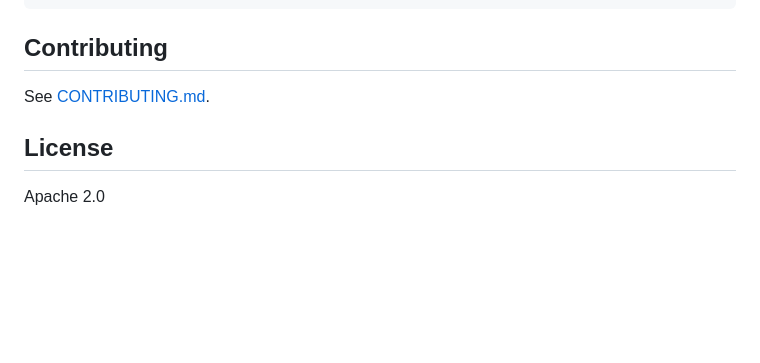
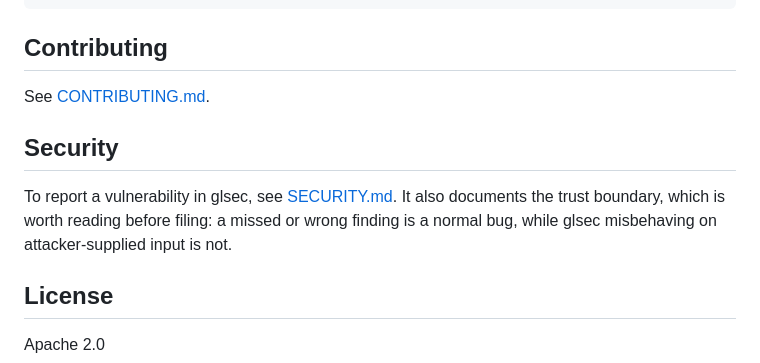
Before and after one commit to glsec/glsec, a Markdown page: README.md, the part around the change. GitHub-like rendering; blank space fills up the shorter version.

Commit message:
docs: add security policy with trust boundary (#419)

```diff
--- a/README.md
+++ b/README.md
@@ -431,6 +431,10 @@ Severity mapping (glsec → Code Climate): `error` → `critical`, `warn` → `m
 
 See [CONTRIBUTING.md](CONTRIBUTING.md).
 
+## Security
+
+To report a vulnerability in glsec, see [SECURITY.md](SECURITY.md). It also documents the trust boundary, which is worth reading before filing: a missed or wrong finding is a normal bug, while glsec misbehaving on attacker-supplied input is not.
+
 ## License
 
 Apache 2.0
```
Also changed, not shown: SECURITY.md (added, +46 -0 lines).
